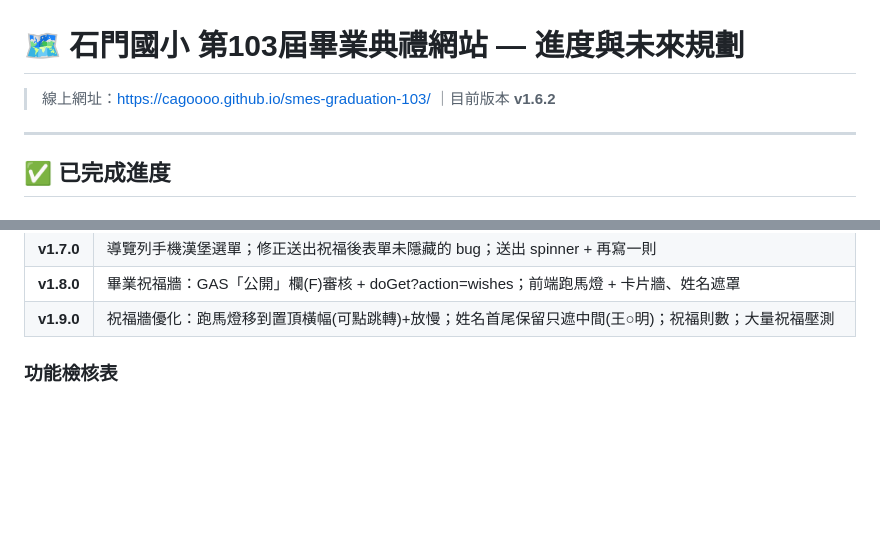
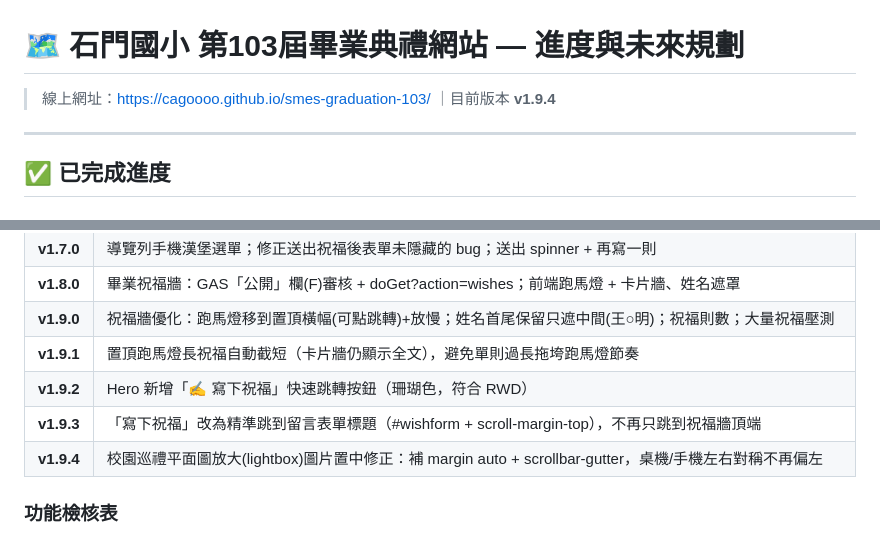
Before and after one commit to cagoooo/smes-graduation-103, a Markdown page: ROADMAP.md, 2 parts joined by grey strips. Rendered like a GitHub page; blank space fills up the shorter version.

Commit message:
📝 補齊 ROADMAP 版本沿革 v1.9.1～v1.9.4 + 修正目前版本標示
- 頂部「目前版本」由 v1.6.2 更新為 v1.9.4
- 版本沿革表補上 v1.9.1(跑馬燈截短)/v1.9.2(Hero寫下祝福鈕)/v1.9.3(精準跳表單)/v1.9.4(平面圖置中)

Co-Authored-By: Claude Opus 4.8 (1M context) <noreply@anthropic.com>

```diff
--- a/ROADMAP.md
+++ b/ROADMAP.md
@@ -1,6 +1,6 @@
 # 🗺️ 石門國小 第103屆畢業典禮網站 — 進度與未來規劃
 
-> 線上網址：https://cagoooo.github.io/smes-graduation-103/ ｜目前版本 **v1.6.2**
+> 線上網址：https://cagoooo.github.io/smes-graduation-103/ ｜目前版本 **v1.9.4**
 
 ---
 
@@ -24,6 +24,10 @@
 | **v1.7.0** | 導覽列手機漢堡選單；修正送出祝福後表單未隱藏的 bug；送出 spinner + 再寫一則 |
 | **v1.8.0** | 畢業祝福牆：GAS「公開」欄(F)審核 + doGet?action=wishes；前端跑馬燈 + 卡片牆、姓名遮罩 |
 | **v1.9.0** | 祝福牆優化：跑馬燈移到置頂橫幅(可點跳轉)+放慢；姓名首尾保留只遮中間(王○明)；祝福則數；大量祝福壓測 |
+| **v1.9.1** | 置頂跑馬燈長祝福自動截短（卡片牆仍顯示全文），避免單則過長拖垮跑馬燈節奏 |
+| **v1.9.2** | Hero 新增「✍️ 寫下祝福」快速跳轉按鈕（珊瑚色，符合 RWD） |
+| **v1.9.3** | 「寫下祝福」改為精準跳到留言表單標題（#wishform + scroll-margin-top），不再只跳到祝福牆頂端 |
+| **v1.9.4** | 校園巡禮平面圖放大(lightbox)圖片置中修正：補 margin auto + scrollbar-gutter，桌機/手機左右對稱不再偏左 |
 
 ### 功能檢核表
 
```
